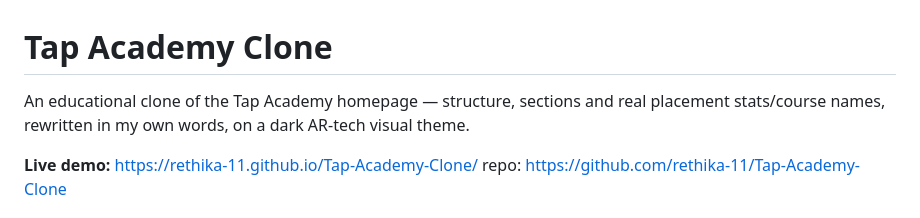
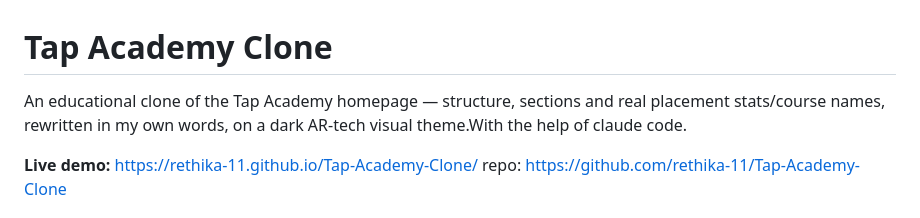
Before and after one commit to rethika-11/Tap-Academy-Clone, a Markdown page: README.md, the part around the change. Drawn GitHub-style.

```diff
--- a/README.md
+++ b/README.md
@@ -1,6 +1,6 @@
 # Tap Academy Clone
 
-An educational clone of the Tap Academy homepage — structure, sections and real placement stats/course names, rewritten in my own words, on a dark AR-tech visual theme.
+An educational clone of the Tap Academy homepage — structure, sections and real placement stats/course names, rewritten in my own words, on a dark AR-tech visual theme.With the help of claude code.
 
 **Live demo:** https://rethika-11.github.io/Tap-Academy-Clone/
 repo: https://github.com/rethika-11/Tap-Academy-Clone
```
